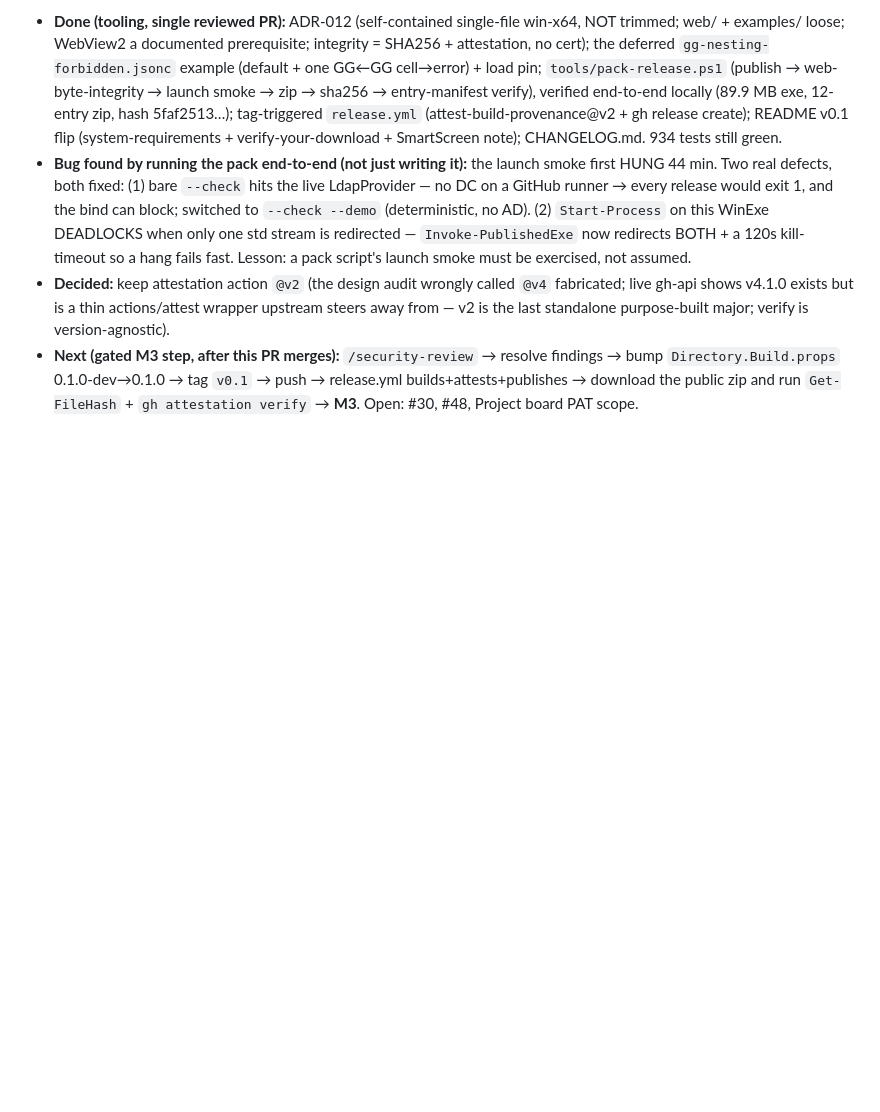
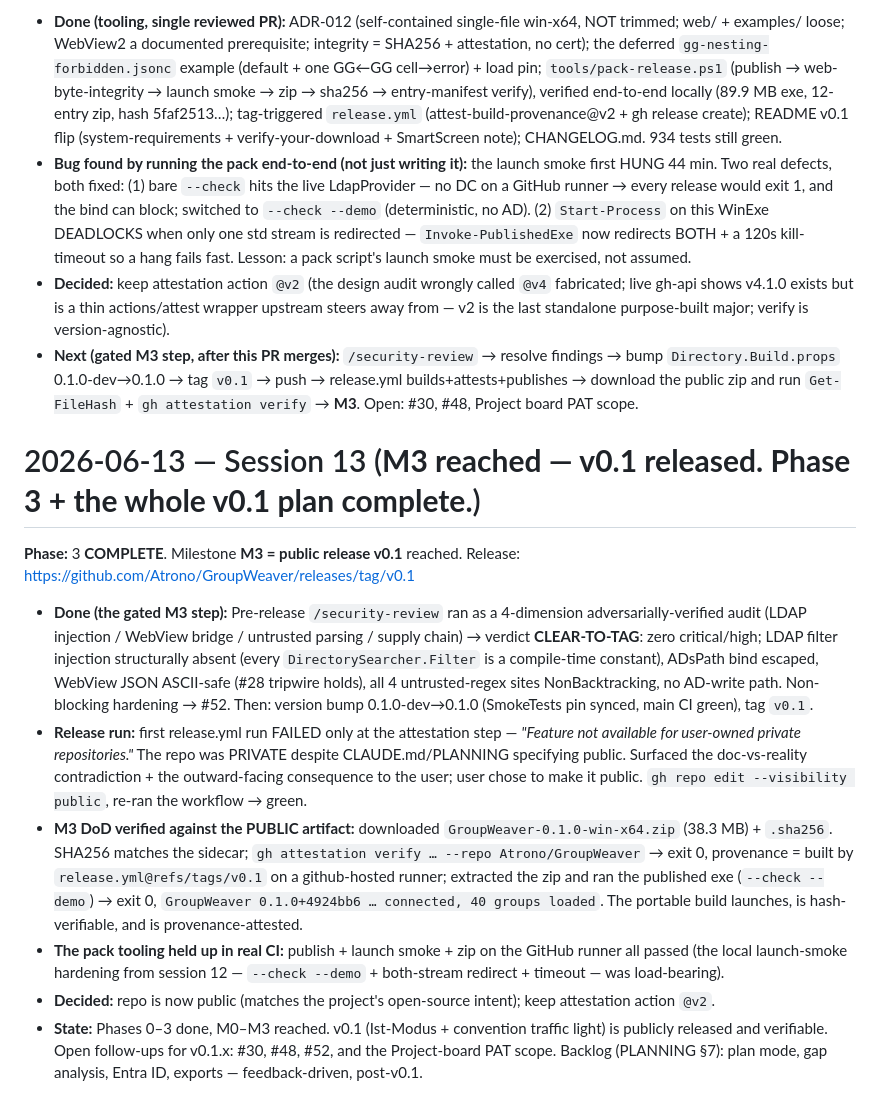
Before and after one commit to Atrono/GroupWeaver, a Markdown page: docs/journal/2026-06-13.md, the part around the change. Drawn GitHub-style; blank space fills up the shorter version.

Commit message:
docs(journal): session 13 - M3 reached, v0.1 publicly released
Co-Authored-By: Claude Fable 5 <noreply@anthropic.com>

```diff
--- a/docs/journal/2026-06-13.md
+++ b/docs/journal/2026-06-13.md
@@ -160,3 +160,38 @@ SEPARATE gated step after this PR merges + /security-review passes.
   release.yml builds+attests+publishes → download the public zip and run
   `Get-FileHash` + `gh attestation verify` → **M3**. Open: #30, #48, Project
   board PAT scope.
+
+# 2026-06-13 — Session 13 (**M3 reached — v0.1 released. Phase 3 + the whole v0.1 plan complete.**)
+
+**Phase:** 3 **COMPLETE**. Milestone **M3 = public release v0.1** reached.
+Release: https://github.com/Atrono/GroupWeaver/releases/tag/v0.1
+
+- **Done (the gated M3 step):** Pre-release `/security-review` ran as a 4-dimension
+  adversarially-verified audit (LDAP injection / WebView bridge / untrusted
+  parsing / supply chain) → verdict **CLEAR-TO-TAG**: zero critical/high; LDAP
+  filter injection structurally absent (every `DirectorySearcher.Filter` is a
+  compile-time constant), ADsPath bind escaped, WebView JSON ASCII-safe (#28
+  tripwire holds), all 4 untrusted-regex sites NonBacktracking, no AD-write path.
+  Non-blocking hardening → #52. Then: version bump 0.1.0-dev→0.1.0 (SmokeTests
+  pin synced, main CI green), tag `v0.1`.
+- **Release run:** first release.yml run FAILED only at the attestation step —
+  *"Feature not available for user-owned private repositories."* The repo was
+  PRIVATE despite CLAUDE.md/PLANNING specifying public. Surfaced the doc-vs-reality
+  contradiction + the outward-facing consequence to the user; user chose to make
+  it public. `gh repo edit --visibility public`, re-ran the workflow → green.
+- **M3 DoD verified against the PUBLIC artifact:** downloaded
+  `GroupWeaver-0.1.0-win-x64.zip` (38.3 MB) + `.sha256`. SHA256 matches the
+  sidecar; `gh attestation verify … --repo Atrono/GroupWeaver` → exit 0,
+  provenance = built by `release.yml@refs/tags/v0.1` on a github-hosted runner;
+  extracted the zip and ran the published exe (`--check --demo`) → exit 0,
+  `GroupWeaver 0.1.0+4924bb6 … connected, 40 groups loaded`. The portable build
+  launches, is hash-verifiable, and is provenance-attested.
+- **The pack tooling held up in real CI:** publish + launch smoke + zip on the
+  GitHub runner all passed (the local launch-smoke hardening from session 12 —
+  `--check --demo` + both-stream redirect + timeout — was load-bearing).
+- **Decided:** repo is now public (matches the project's open-source intent);
+  keep attestation action `@v2`.
+- **State:** Phases 0–3 done, M0–M3 reached. v0.1 (Ist-Modus + convention traffic
+  light) is publicly released and verifiable. Open follow-ups for v0.1.x: #30,
+  #48, #52, and the Project-board PAT scope. Backlog (PLANNING §7): plan mode,
+  gap analysis, Entra ID, exports — feedback-driven, post-v0.1.
```
